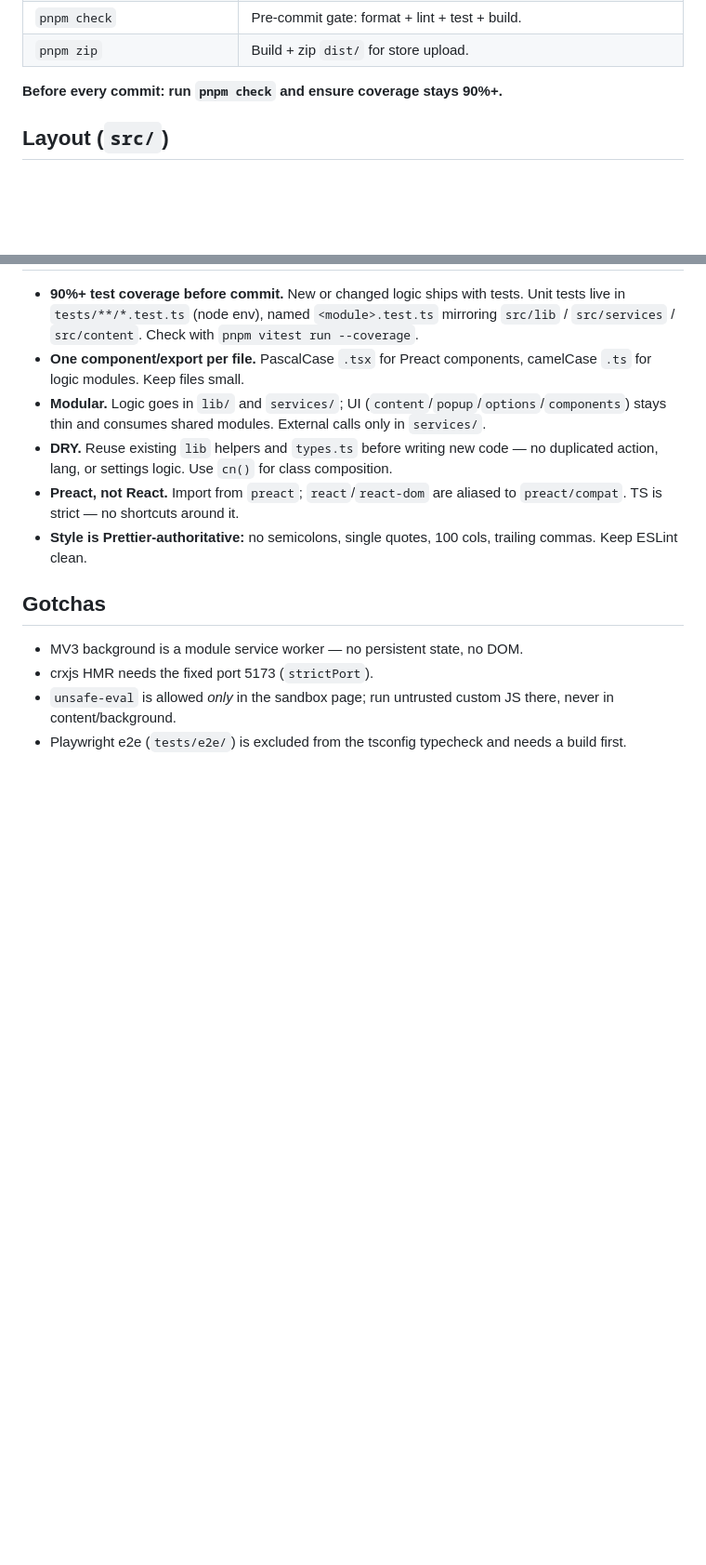
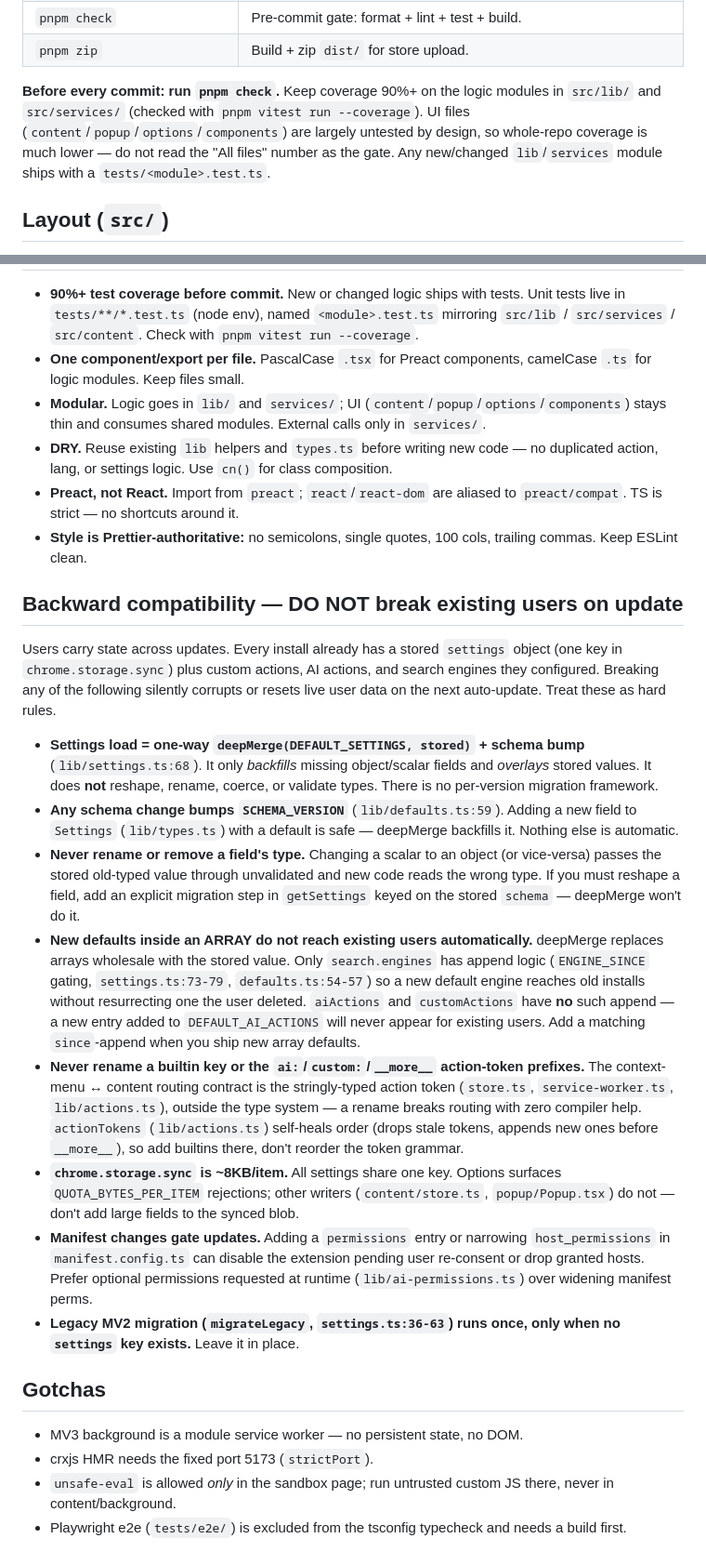
Before and after one commit to Arif-un/Chrome-Extention--Selection-to-Pop-up, a Markdown page: CLAUDE.md, 2 parts joined by grey strips. Shown at 93% size. Drawn GitHub-style; blank space fills up the shorter version.

Commit message:
docs: update CLAUDE.md contributor guide

```diff
--- a/CLAUDE.md
+++ b/CLAUDE.md
@@ -28,7 +28,12 @@ Package manager: **pnpm**.
 | `pnpm check` | Pre-commit gate: format + lint + test + build. |
 | `pnpm zip` | Build + zip `dist/` for store upload. |
 
-**Before every commit: run `pnpm check` and ensure coverage stays 90%+.**
+**Before every commit: run `pnpm check`.** Keep coverage 90%+ on the logic
+modules in `src/lib/` and `src/services/` (checked with `pnpm vitest run
+--coverage`). UI files (`content`/`popup`/`options`/`components`) are largely
+untested by design, so whole-repo coverage is much lower — do not read the "All
+files" number as the gate. Any new/changed `lib`/`services` module ships with a
+`tests/<module>.test.ts`.
 
 ## Layout (`src/`)
 
@@ -55,6 +60,47 @@ perms cover the translate / currency / dictionary APIs plus the AI assistant hos
 - **Preact, not React.** Import from `preact`; `react`/`react-dom` are aliased to `preact/compat`. TS is strict — no shortcuts around it.
 - **Style is Prettier-authoritative:** no semicolons, single quotes, 100 cols, trailing commas. Keep ESLint clean.
 
+## Backward compatibility — DO NOT break existing users on update
+
+Users carry state across updates. Every install already has a stored `settings`
+object (one key in `chrome.storage.sync`) plus custom actions, AI actions, and
+search engines they configured. Breaking any of the following silently corrupts
+or resets live user data on the next auto-update. Treat these as hard rules.
+
+- **Settings load = one-way `deepMerge(DEFAULT_SETTINGS, stored)` + schema bump**
+  (`lib/settings.ts:68`). It only *backfills* missing object/scalar fields and
+  *overlays* stored values. It does **not** reshape, rename, coerce, or validate
+  types. There is no per-version migration framework.
+- **Any schema change bumps `SCHEMA_VERSION`** (`lib/defaults.ts:59`). Adding a
+  new field to `Settings` (`lib/types.ts`) with a default is safe — deepMerge
+  backfills it. Nothing else is automatic.
+- **Never rename or remove a field's type.** Changing a scalar to an object (or
+  vice-versa) passes the stored old-typed value through unvalidated and new code
+  reads the wrong type. If you must reshape a field, add an explicit migration
+  step in `getSettings` keyed on the stored `schema` — deepMerge won't do it.
+- **New defaults inside an ARRAY do not reach existing users automatically.**
+  deepMerge replaces arrays wholesale with the stored value. Only
+  `search.engines` has append logic (`ENGINE_SINCE` gating, `settings.ts:73-79`,
+  `defaults.ts:54-57`) so a new default engine reaches old installs without
+  resurrecting one the user deleted. `aiActions` and `customActions` have **no**
+  such append — a new entry added to `DEFAULT_AI_ACTIONS` will never appear for
+  existing users. Add a matching `since`-append when you ship new array defaults.
+- **Never rename a builtin key or the `ai:`/`custom:`/`__more__` action-token
+  prefixes.** The context-menu ↔ content routing contract is the stringly-typed
+  action token (`store.ts`, `service-worker.ts`, `lib/actions.ts`), outside the
+  type system — a rename breaks routing with zero compiler help. `actionTokens`
+  (`lib/actions.ts`) self-heals order (drops stale tokens, appends new ones
+  before `__more__`), so add builtins there, don't reorder the token grammar.
+- **`chrome.storage.sync` is ~8KB/item.** All settings share one key. Options
+  surfaces `QUOTA_BYTES_PER_ITEM` rejections; other writers (`content/store.ts`,
+  `popup/Popup.tsx`) do not — don't add large fields to the synced blob.
+- **Manifest changes gate updates.** Adding a `permissions` entry or narrowing
+  `host_permissions` in `manifest.config.ts` can disable the extension pending
+  user re-consent or drop granted hosts. Prefer optional permissions requested
+  at runtime (`lib/ai-permissions.ts`) over widening manifest perms.
+- **Legacy MV2 migration (`migrateLegacy`, `settings.ts:36-63`) runs once, only
+  when no `settings` key exists.** Leave it in place.
+
 ## Gotchas
 
 - MV3 background is a module service worker — no persistent state, no DOM.
```
